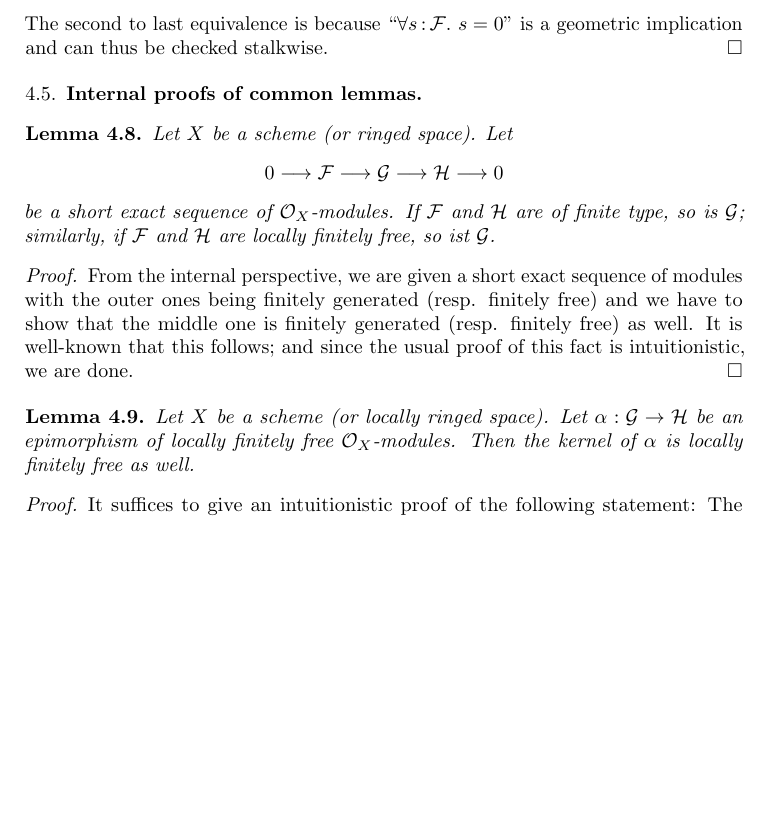
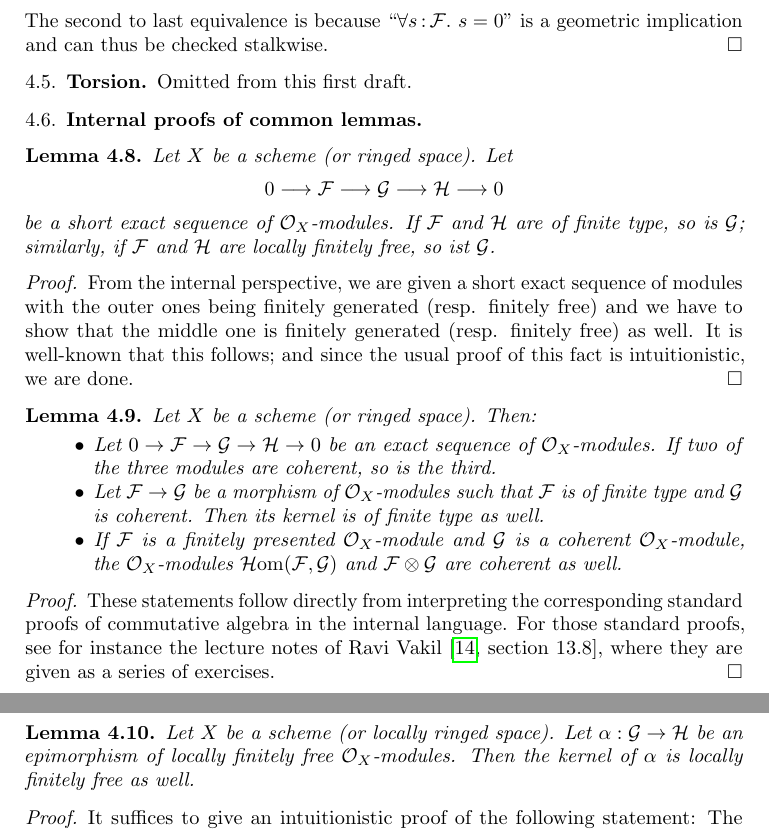
Before and after one commit to iblech/internal-methods, a LaTeX paper (notes.tex): part of page 15 of 39 before the commit and two parts of pages 15 and 16 of 39 after it, the two joined at a grey line, cut so that both start at the same text, the shorter picture padded with empty space. Compiled offline with pdfLaTeX.

Commit message:
Lemmas about coherent sheaves

```diff
--- a/notes.tex
+++ b/notes.tex
@@ -1060,6 +1060,10 @@ geometric implication and can thus be checked stalkwise.
 \end{proof}
 
 
+\subsection{Torsion} Omitted from this first draft.
+% XXX
+
+
 \subsection{Internal proofs of common lemmas}
 
 \begin{lemma}Let~$X$ be a scheme (or ringed space). Let
@@ -1073,6 +1077,25 @@ of modules with the outer ones being finitely generated (resp. finitely free)
 and we have to show that the middle one is finitely generated (resp. finitely
 free) as well. It is well-known that this follows; and since the usual proof of
 this fact is intuitionistic, we are done.
+\end{proof}
+
+\begin{lemma}\label{lemma:coherent-stuff}
+Let~$X$ be a scheme (or ringed space). Then:
+\begin{itemize}
+\item Let~$0 \to \F \to \G \to \H \to 0$ be an exact sequence
+of~$\O_X$-modules. If two of the three modules are coherent, so is the third.
+\item Let~$\F \to \G$ be a morphism of~$\O_X$-modules such that~$\F$ is
+of finite type and~$\G$ is coherent. Then its kernel is of finite type as well.
+\item If~$\F$ is a finitely presented~$\O_X$-module and~$\G$ is a
+coherent~$\O_X$-module, the~$\O_X$-modules~$\HOM(\F,\G)$ and~$\F \otimes \G$
+are coherent as well.
+\end{itemize}
+\end{lemma}
+\begin{proof}These statements follow directly from interpreting the
+corresponding standard proofs of commutative algebra in the internal language.
+For those standard proofs, see for instance the lecture notes of Ravi
+Vakil~\cite[section~13.8]{vakil:foag}, where they are given as a series of
+exercises.
 \end{proof}
 
 \begin{lemma}\label{lemma:kernel-of-epi-fingen}
```
Also changed, not shown: notes.tex (20 more changed lines).
